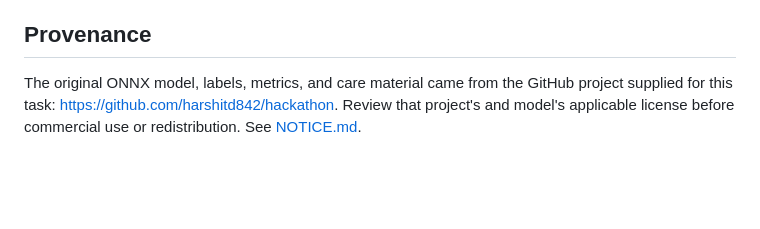
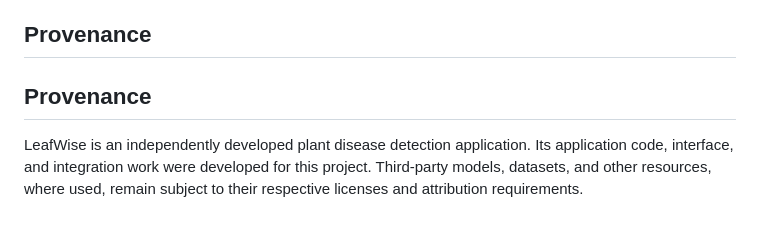
Before and after one commit to Cyborg919/LeafWise, a Markdown page: README.md, the part around the change. Rendered like a GitHub page; blank space fills up the shorter version.

Commit message:
Update README with provenance details
Added information about the LeafWise application and its provenance.

```diff
--- a/README.md
+++ b/README.md
@@ -86,5 +86,6 @@ LEAFWISE_FORCE_SQLITE=1 .venv/bin/python -m unittest discover -s tests -v
 The tests use synthetic leaf images, temporary SQLite, and temporary files; they do not write test diagnoses to the managed database. For the cloud container, use the included `Dockerfile`. The Webdev runtime configuration is prepared for a container health check at `/_app/health`; no public production site is published by this project build.
 
 ## Provenance
+## Provenance
 
-The original ONNX model, labels, metrics, and care material came from the GitHub project supplied for this task: <https://github.com/harshitd842/hackathon>. Review that project's and model's applicable license before commercial use or redistribution. See [NOTICE.md](NOTICE.md).
+LeafWise is an independently developed plant disease detection application. Its application code, interface, and integration work were developed for this project. Third-party models, datasets, and other resources, where used, remain subject to their respective licenses and attribution requirements.
```
